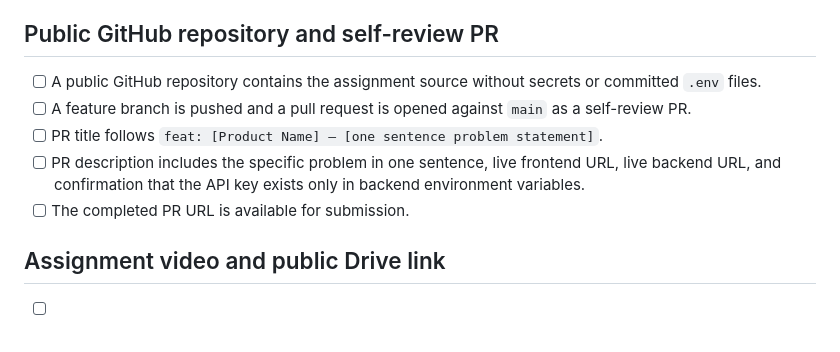
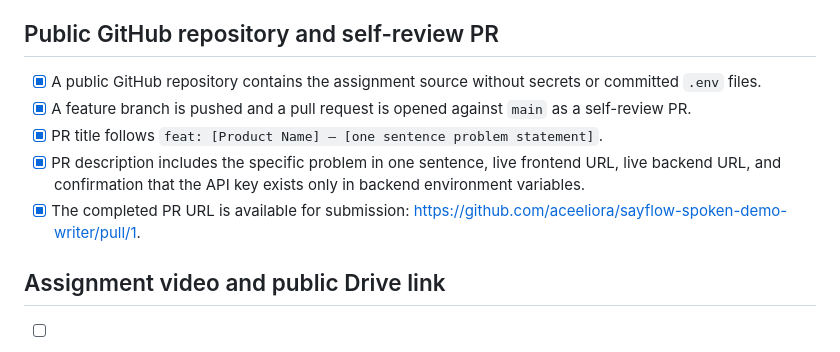
Before and after one commit to aceeliora/sayflow-spoken-demo-writer, a Markdown page: TODO.md, the part around the change. GitHub-like rendering.

Commit message:
docs: record the open assignment video prerequisite

```diff
--- a/TODO.md
+++ b/TODO.md
@@ -28,11 +28,11 @@
 - [x] README identifies the live frontend and backend URLs, local setup, secret configuration, and health check.
 
 ## Public GitHub repository and self-review PR
-- [ ] A public GitHub repository contains the assignment source without secrets or committed `.env` files.
-- [ ] A feature branch is pushed and a pull request is opened against `main` as a self-review PR.
-- [ ] PR title follows `feat: [Product Name] — [one sentence problem statement]`.
-- [ ] PR description includes the specific problem in one sentence, live frontend URL, live backend URL, and confirmation that the API key exists only in backend environment variables.
-- [ ] The completed PR URL is available for submission.
+- [x] A public GitHub repository contains the assignment source without secrets or committed `.env` files.
+- [x] A feature branch is pushed and a pull request is opened against `main` as a self-review PR.
+- [x] PR title follows `feat: [Product Name] — [one sentence problem statement]`.
+- [x] PR description includes the specific problem in one sentence, live frontend URL, live backend URL, and confirmation that the API key exists only in backend environment variables.
+- [x] The completed PR URL is available for submission: https://github.com/aceeliora/sayflow-spoken-demo-writer/pull/1.
 
 ## Assignment video and public Drive link
 - [ ] A roughly three-minute video demonstrates the live app with genuine input, includes the submitter visibly on camera throughout, explains one self-written code section and why it was written that way, and points out one AI-generated code section the submitter understands.
```
